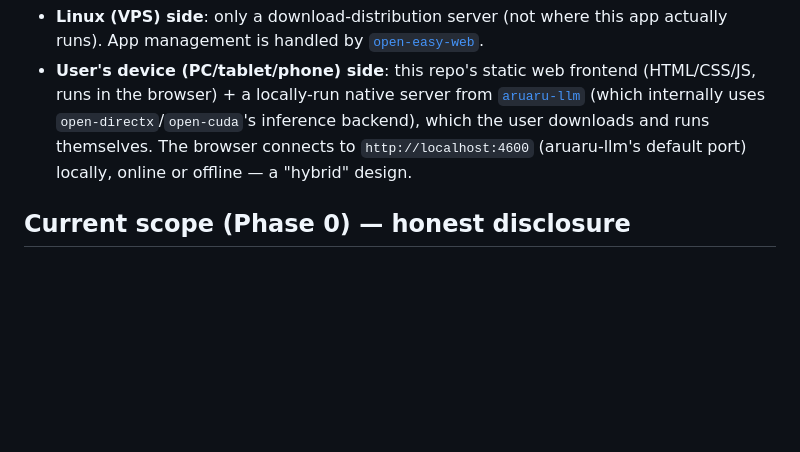
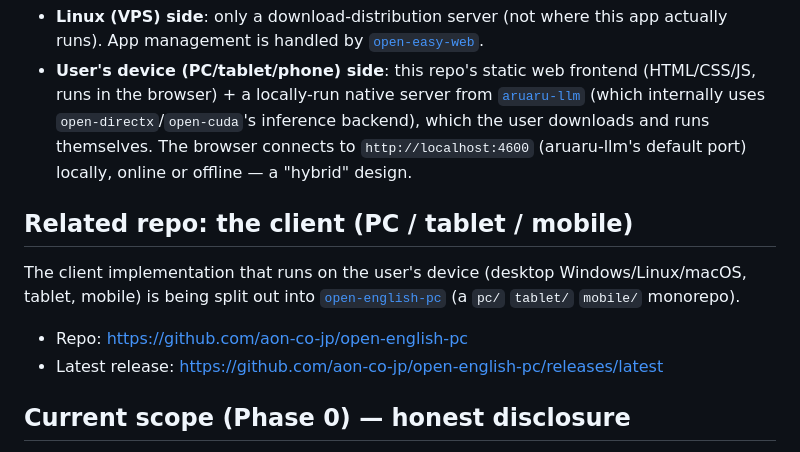
Before and after one commit to aon-co-jp/open-english, a Markdown page: README-English.md, the part around the change. Rendered like a GitHub page; blank space fills up the shorter version.

```diff
--- a/README-English.md
+++ b/README-English.md
@@ -916,6 +916,16 @@ students from complete beginner to advanced.
   connects to `http://localhost:4600` (aruaru-llm's default port)
   locally, online or offline — a "hybrid" design.
 
+## Related repo: the client (PC / tablet / mobile)
+
+The client implementation that runs on the user's device (desktop
+Windows/Linux/macOS, tablet, mobile) is being split out into
+[`open-english-pc`](https://github.com/aon-co-jp/open-english-pc)
+(a `pc/` `tablet/` `mobile/` monorepo).
+
+- Repo: https://github.com/aon-co-jp/open-english-pc
+- Latest release: https://github.com/aon-co-jp/open-english-pc/releases/latest
+
 ## Current scope (Phase 0) — honest disclosure
 
 - **AI response quality**: `aruaru-llm`'s `/v1/generate` performs
```
Also changed, not shown: README.md (+10 -0 lines).
